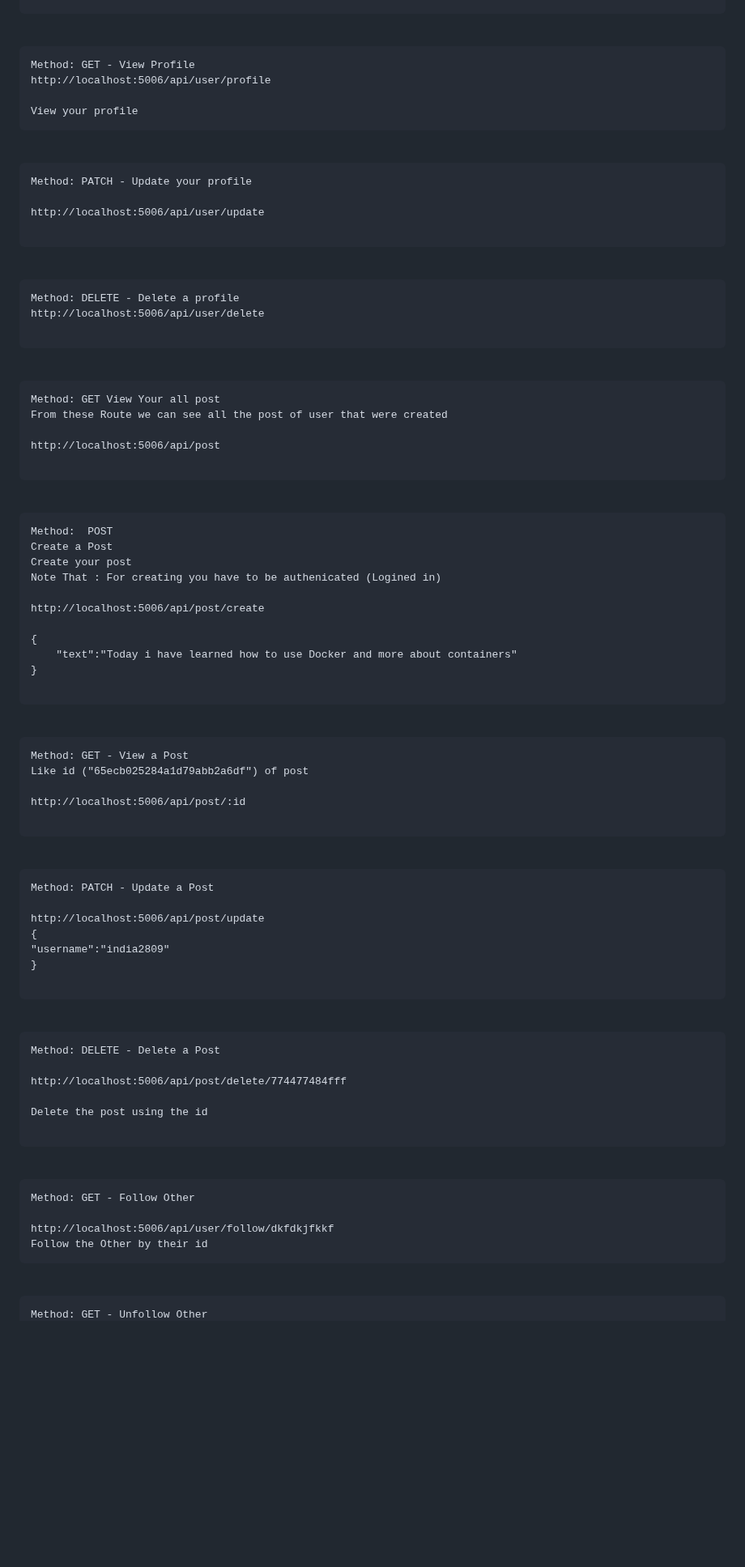
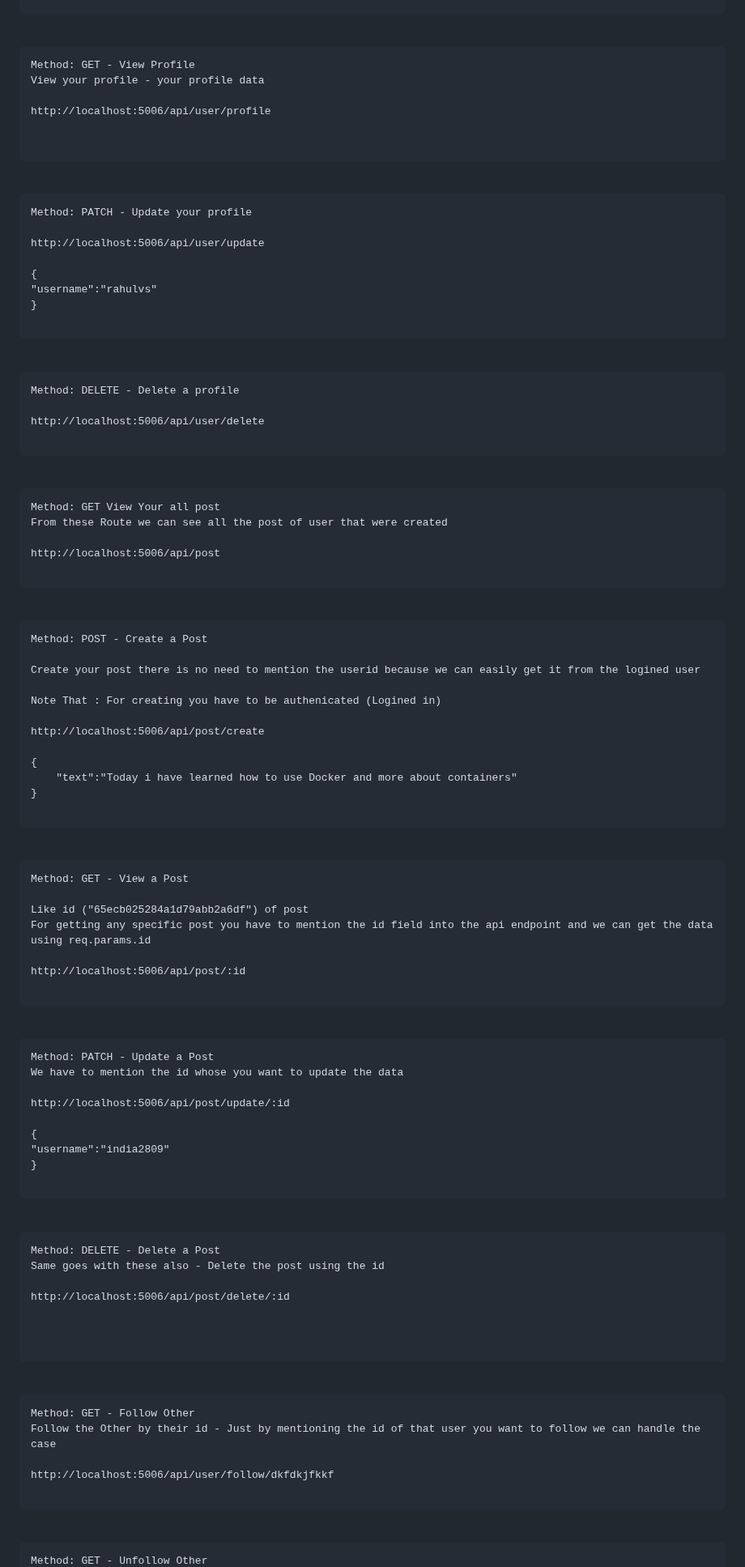
Before and after one commit to manzil-infinity180/Social-feed-Application, a Markdown page: README.md, the part around one of its changes. Shown at 81% size. GitHub-like rendering; blank space fills up the shorter version.

````diff
--- a/README.md
+++ b/README.md
@@ -67,9 +68,11 @@ Login through your "username"
 
 ```
 Method: GET - View Profile
+View your profile - your profile data
+
 http://localhost:5006/api/user/profile
 
-View your profile
+
 ```
 
 <br>
@@ -80,6 +83,10 @@ Method: PATCH - Update your profile
 
 http://localhost:5006/api/user/update
 
+{
+"username":"rahulvs"
+}
+
 ```
 
 <br>
@@ -87,6 +94,7 @@ http://localhost:5006/api/user/update
 
 ```
 Method: DELETE - Delete a profile
+
 http://localhost:5006/api/user/delete
 
 ```
@@ -105,9 +113,10 @@ http://localhost:5006/api/post
 <br>
 
 ```
-Method:  POST
-Create a Post
-Create your post
+Method: POST - Create a Post
+
+Create your post there is no need to mention the userid because we can easily get it from the logined user
+
 Note That : For creating you have to be authenicated (Logined in)
 
 http://localhost:5006/api/post/create
@@ -122,7 +131,9 @@ http://localhost:5006/api/post/create
 
 ```
 Method: GET - View a Post
+
 Like id ("65ecb025284a1d79abb2a6df") of post
+For getting any specific post you have to mention the id field into the api endpoint and we can get the data using req.params.id
 
 http://localhost:5006/api/post/:id
 
@@ -133,8 +144,10 @@ http://localhost:5006/api/post/:id
 
 ```
 Method: PATCH - Update a Post
+We have to mention the id whose you want to update the data
 
-http://localhost:5006/api/post/update
+http://localhost:5006/api/post/update/:id
+
 {
 "username":"india2809"
 }
@@ -146,10 +159,11 @@ http://localhost:5006/api/post/update
 
 ```
 Method: DELETE - Delete a Post
+Same goes with these also - Delete the post using the id
 
-http://localhost:5006/api/post/delete/774477484fff
+http://localhost:5006/api/post/delete/:id
 
-Delete the post using the id
+
 
 ```
 
@@ -160,9 +174,10 @@ Delete the post using the id
 
 ```
 Method: GET - Follow Other
+Follow the Other by their id - Just by mentioning the id of that user you want to follow we can handle the case
 
 http://localhost:5006/api/user/follow/dkfdkjfkkf
-Follow the Other by their id
+
 ```
 
 <br>
````
Also changed, not shown: other parts of README.md (+12 -12 lines).
